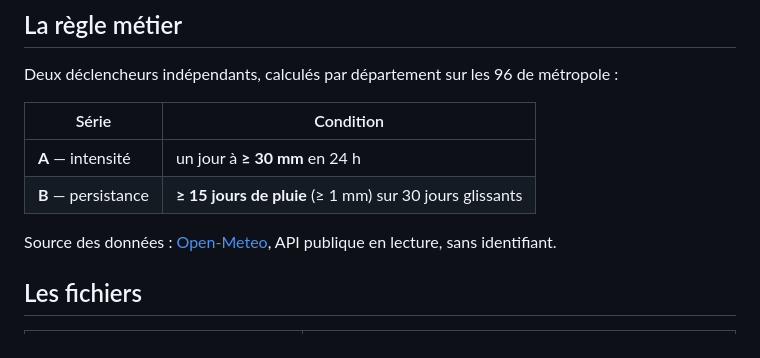
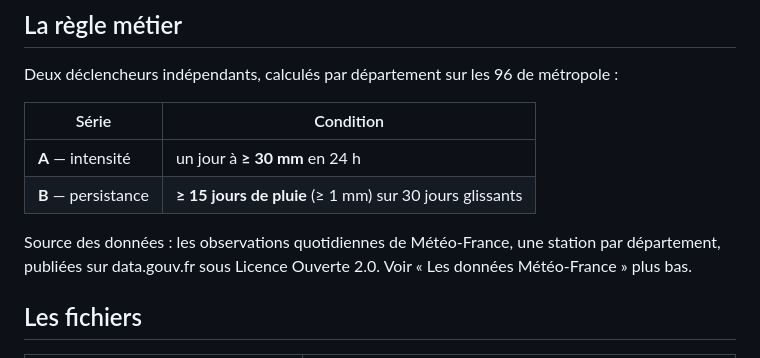
Before and after one commit to nicoaxeau/veille-pluvio, a Markdown page: README.md, the part around the change. Drawn GitHub-style.

Commit message:
Etape 8 : README, la source des donnees est Meteo-France, Licence Ouverte 2.0
Co-Authored-By: Claude Opus 5.5 <noreply@anthropic.com>

```diff
--- a/README.md
+++ b/README.md
@@ -29,8 +29,9 @@ métropole :
 | **A** — intensité | un jour à **≥ 30 mm** en 24 h |
 | **B** — persistance | **≥ 15 jours de pluie** (≥ 1 mm) sur 30 jours glissants |
 
-Source des données : [Open-Meteo](https://open-meteo.com/), API publique en
-lecture, sans identifiant.
+Source des données : les observations quotidiennes de Météo-France, une
+station par département, publiées sur data.gouv.fr sous Licence Ouverte 2.0.
+Voir « Les données Météo-France » plus bas.
 
 ## Les fichiers
 
```
